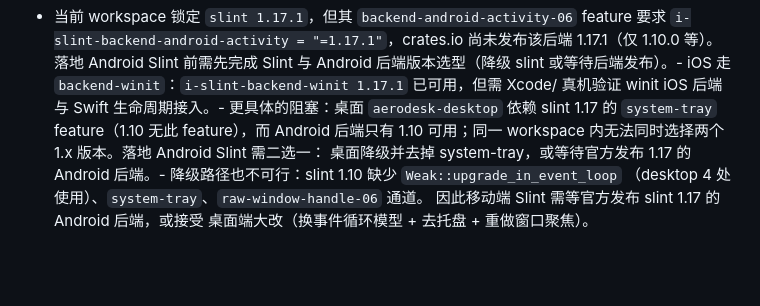
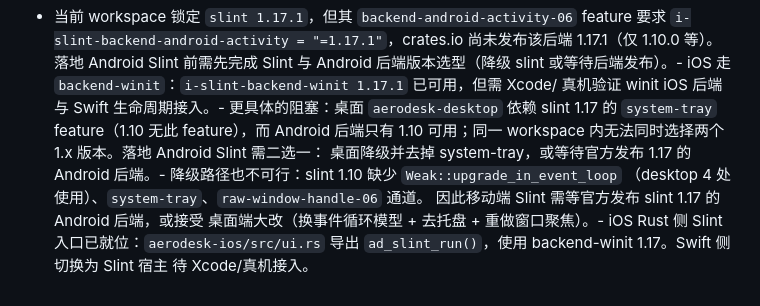
Before and after one commit to aerodesk-labs/aerodesk, a Markdown page: docs/MOBILE_SLINT.md, the part around the change. GitHub-like rendering; blank space fills up the shorter version.

Commit message:
docs(mobile): note iOS Slint Rust entrypoint ready

```diff
--- a/docs/MOBILE_SLINT.md
+++ b/docs/MOBILE_SLINT.md
@@ -71,4 +71,6 @@ iOS/iPad、Android、HarmonyOS 的端侧 UI/UX 统一走 Slint；native 层只
   桌面降级并去掉 system-tray，或等待官方发布 1.17 的 Android 后端。- 降级路径也不可行：slint 1.10 缺少 `Weak::upgrade_in_event_loop`
   （desktop 4 处使用）、`system-tray`、`raw-window-handle-06` 通道。
   因此移动端 Slint 需等官方发布 slint 1.17 的 Android 后端，或接受
-  桌面端大改（换事件循环模型 + 去托盘 + 重做窗口聚焦）。
+  桌面端大改（换事件循环模型 + 去托盘 + 重做窗口聚焦）。- iOS Rust 侧 Slint 入口已就位：`aerodesk-ios/src/ui.rs` 导出
+  `ad_slint_run()`，使用 backend-winit 1.17。Swift 侧切换为 Slint 宿主
+  待 Xcode/真机接入。
```
